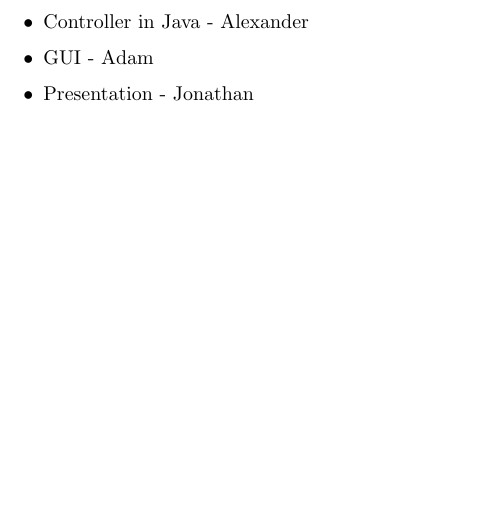
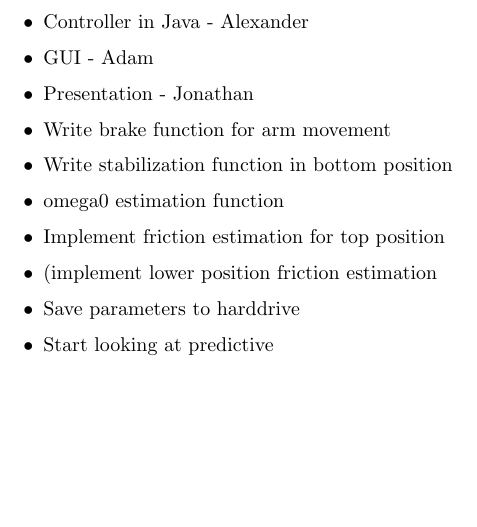
Before and after one commit to adamjalkemo/AdaptiveFrictionCompensation, a LaTeX document (documents/Report.tex): part of page 5 of 5, cut so that both start at the same text. Compiled offline with pdfLaTeX.

Commit message:
report and model change

```diff
--- a/documents/Report.tex
+++ b/documents/Report.tex
@@ -154,5 +154,13 @@ The report will be written concurrently to the work on the other parts.
 \item Presentation - Jonathan
 
 \end{itemize}
+\begin{itemize}
+\item Write brake function for arm movement
+\item Write stabilization function in bottom position
+\item omega0 estimation function
+\item Implement friction estimation for top position
+\item (implement lower position friction estimation
+\item Save parameters to harddrive
+\item Start looking at predictive
 
 
```
Also changed, not shown: documents/Report.tex (3 more changed lines), 1 other file.
